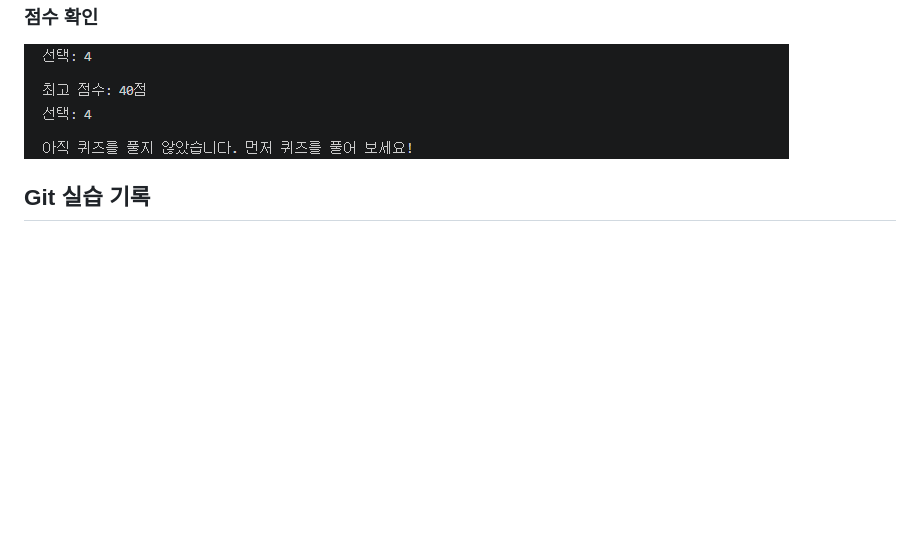
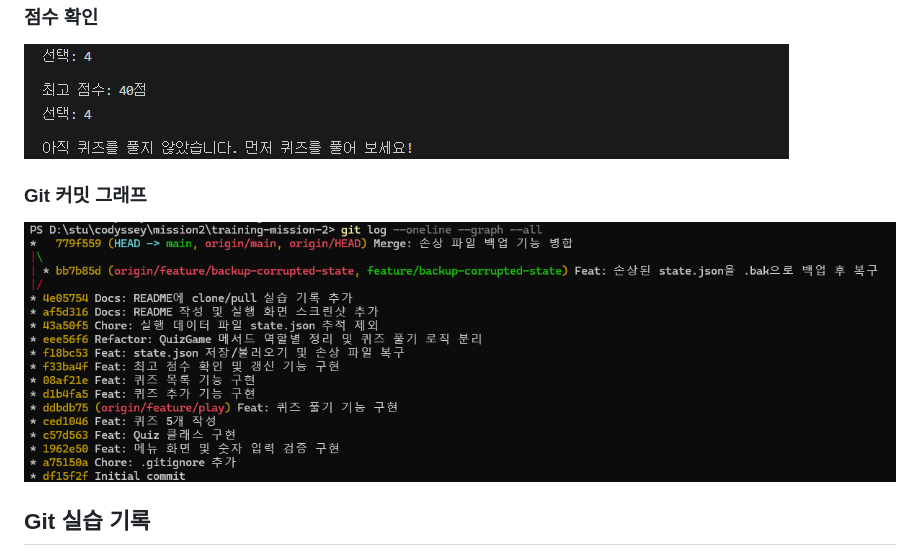
Before and after one commit to imini04/training-mission-2, a Markdown page: README.md, the part around the change. Rendered like a GitHub page; pictures changed too: docs/screenshots/git_log.png (added); blank space fills up the shorter version.

Commit message:
Docs: git log 그래프 스크린샷 추가

```diff
--- a/README.md
+++ b/README.md
@@ -136,6 +136,9 @@ training-mission-2/
 ![점수 확인](docs/screenshots/score.png)
 ![점수 없음](docs/screenshots/score_empty.png)
 
+### Git 커밋 그래프
+![커밋 그래프](docs/screenshots/git_log.png)
+
 ## Git 실습 기록
 
 - 이 문단은 저장소를 별도 폴더(`training-mission-2-clone`)에 clone한 뒤 추가하고 push했습니다.
```
